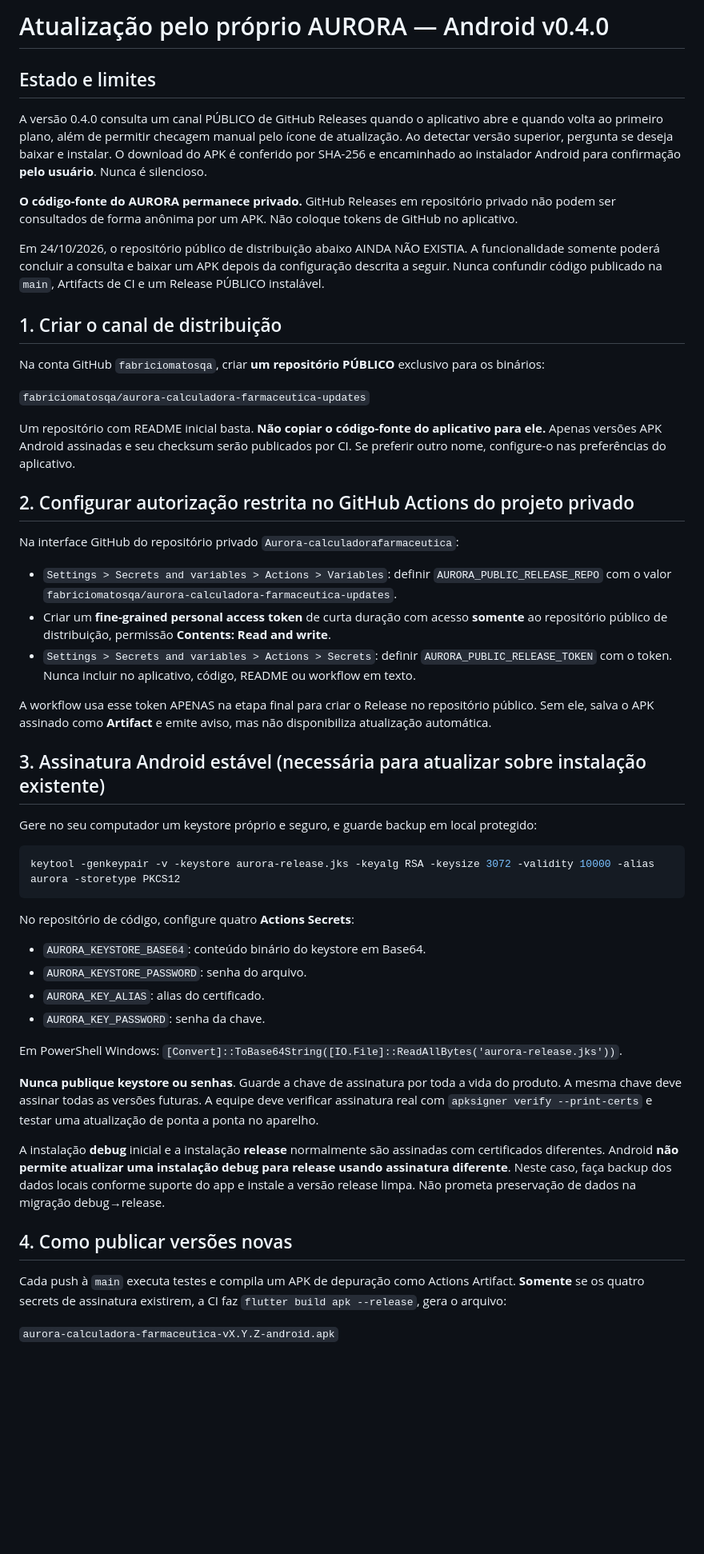
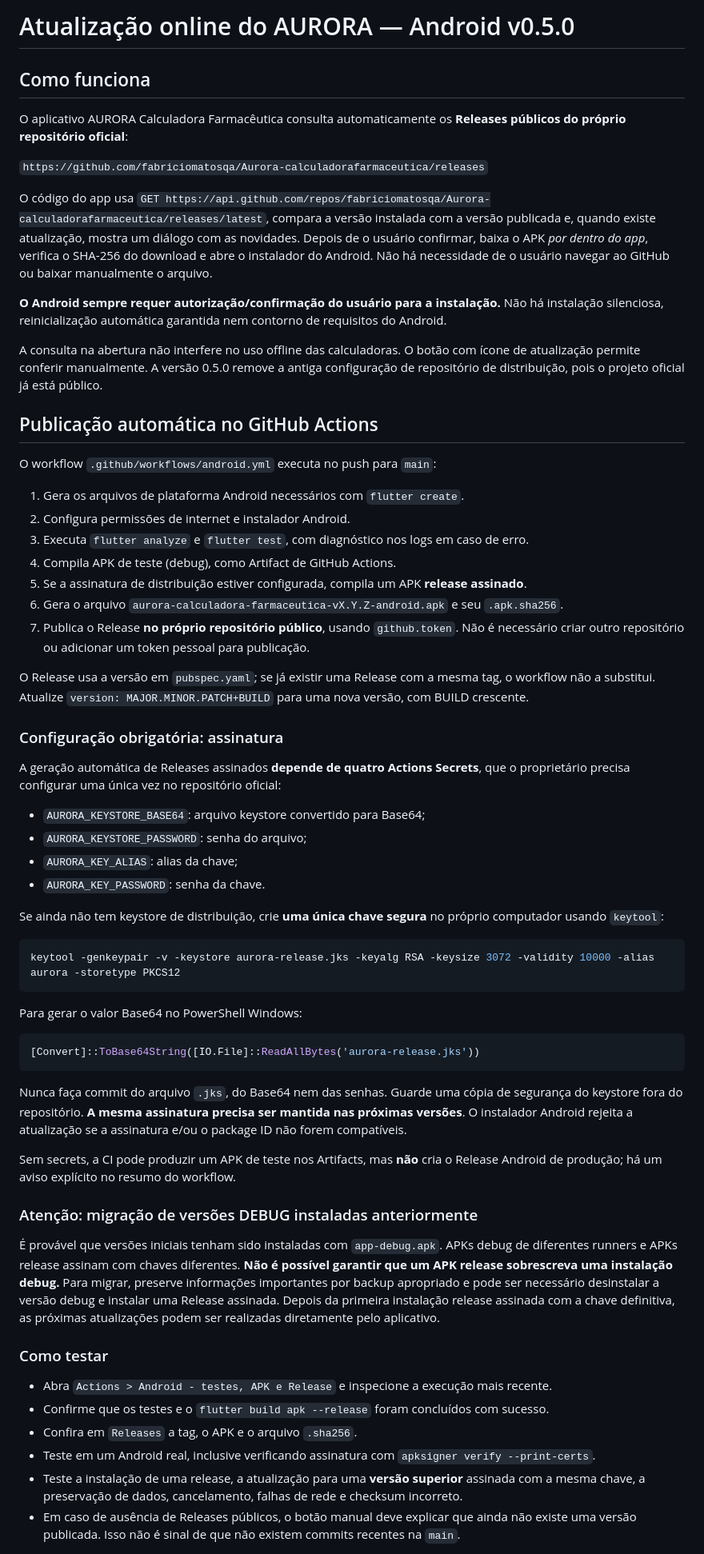
Before and after one commit to fabriciomatosqa/Aurora-calculadorafarmaceutica, a Markdown page: docs/ATUALIZACOES.md, the part around one of its changes. Shown at 80% size. Rendered like a GitHub page; blank space fills up the shorter version.

Commit message:
docs(android): instruções de atualização direta pelo Release público oficial

````diff
--- a/docs/ATUALIZACOES.md
+++ b/docs/ATUALIZACOES.md
@@ -1,55 +1,66 @@
-# Atualização pelo próprio AURORA — Android v0.4.0
+# Atualização online do AURORA — Android v0.5.0
 
-## Estado e limites
+## Como funciona
 
-A versão 0.4.0 consulta um canal PÚBLICO de GitHub Releases quando o aplicativo abre e quando volta ao primeiro plano, além de permitir checagem manual pelo ícone de atualização. Ao detectar versão superior, pergunta se deseja baixar e instalar. O download do APK é conferido por SHA-256 e encaminhado ao instalador Android para confirmação **pelo usuário**. Nunca é silencioso.
+O aplicativo AURORA Calculadora Farmacêutica consulta automaticamente os **Releases públicos do próprio repositório oficial**:
 
-**O código-fonte do AURORA permanece privado.** GitHub Releases em repositório privado não podem ser consultados de forma anônima por um APK. Não coloque tokens de GitHub no aplicativo.
+`https://github.com/fabriciomatosqa/Aurora-calculadorafarmaceutica/releases`
 
-Em 24/10/2026, o repositório público de distribuição abaixo AINDA NÃO EXISTIA. A funcionalidade somente poderá concluir a consulta e baixar um APK depois da configuração descrita a seguir. Nunca confundir código publicado na `main`, Artifacts de CI e um Release PÚBLICO instalável.
+O código do app usa `GET https://api.github.com/repos/fabriciomatosqa/Aurora-calculadorafarmaceutica/releases/latest`, compara a versão instalada com a versão publicada e, quando existe atualização, mostra um diálogo com as novidades. Depois de o usuário confirmar, baixa o APK *por dentro do app*, verifica o SHA-256 do download e abre o instalador do Android. Não há necessidade de o usuário navegar ao GitHub ou baixar manualmente o arquivo.
 
-## 1. Criar o canal de distribuição
+**O Android sempre requer autorização/confirmação do usuário para a instalação.** Não há instalação silenciosa, reinicialização automática garantida nem contorno de requisitos do Android.
 
-Na conta GitHub `fabriciomatosqa`, criar **um repositório PÚBLICO** exclusivo para os binários:
+A consulta na abertura não interfere no uso offline das calculadoras. O botão com ícone de atualização permite conferir manualmente. A versão 0.5.0 remove a antiga configuração de repositório de distribuição, pois o projeto oficial já está público.
 
-`fabriciomatosqa/aurora-calculadora-farmaceutica-updates`
+## Publicação automática no GitHub Actions
 
-Um repositório com README inicial basta. **Não copiar o código-fonte do aplicativo para ele.** Apenas versões APK Android assinadas e seu checksum serão publicados por CI. Se preferir outro nome, configure-o nas preferências do aplicativo.
+O workflow `.github/workflows/android.yml` executa no push para `main`:
 
-## 2. Configurar autorização restrita no GitHub Actions do projeto privado
+1. Gera os arquivos de plataforma Android necessários com `flutter create`.
+2. Configura permissões de internet e instalador Android.
+3. Executa `flutter analyze` e `flutter test`, com diagnóstico nos logs em caso de erro.
+4. Compila APK de teste (debug), como Artifact de GitHub Actions.
+5. Se a assinatura de distribuição estiver configurada, compila um APK **release assinado**.
+6. Gera o arquivo `aurora-calculadora-farmaceutica-vX.Y.Z-android.apk` e seu `.apk.sha256`.
+7. Publica o Release **no próprio repositório público**, usando `github.token`. Não é necessário criar outro repositório ou adicionar um token pessoal para publicação.
 
-Na interface GitHub do repositório privado `Aurora-calculadorafarmaceutica`:
+O Release usa a versão em `pubspec.yaml`; se já existir uma Release com a mesma tag, o workflow não a substitui. Atualize `version: MAJOR.MINOR.PATCH+BUILD` para uma nova versão, com BUILD crescente.
 
-- `Settings > Secrets and variables > Actions > Variables`: definir `AURORA_PUBLIC_RELEASE_REPO` com o valor `fabriciomatosqa/aurora-calculadora-farmaceutica-updates`.
-- Criar um **fine-grained personal access token** de curta duração com acesso **somente** ao repositório público de distribuição, permissão **Contents: Read and write**.
-- `Settings > Secrets and variables > Actions > Secrets`: definir `AURORA_PUBLIC_RELEASE_TOKEN` com o token. Nunca incluir no aplicativo, código, README ou workflow em texto.
+### Configuração obrigatória: assinatura
 
-A workflow usa esse token APENAS na etapa final para criar o Release no repositório público. Sem ele, salva o APK assinado como **Artifact** e emite aviso, mas não disponibiliza atualização automática.
+A geração automática de Releases assinados **depende de quatro Actions Secrets**, que o proprietário precisa configurar uma única vez no repositório oficial:
 
-## 3. Assinatura Android estável (necessária para atualizar sobre instalação existente)
+- `AURORA_KEYSTORE_BASE64`: arquivo keystore convertido para Base64;
+- `AURORA_KEYSTORE_PASSWORD`: senha do arquivo;
+- `AURORA_KEY_ALIAS`: alias da chave;
+- `AURORA_KEY_PASSWORD`: senha da chave.
 
-Gere no seu computador um keystore próprio e seguro, e guarde backup em local protegido:
+Se ainda não tem keystore de distribuição, crie **uma única chave segura** no próprio computador usando `keytool`:
 
 ```bash
 keytool -genkeypair -v -keystore aurora-release.jks -keyalg RSA -keysize 3072 -validity 10000 -alias aurora -storetype PKCS12
 ```
 
-No repositório de código, configure quatro **Actions Secrets**:
+Para gerar o valor Base64 no PowerShell Windows:
 
-- `AURORA_KEYSTORE_BASE64`: conteúdo binário do keystore em Base64.
-- `AURORA_KEYSTORE_PASSWORD`: senha do arquivo.
-- `AURORA_KEY_ALIAS`: alias do certificado.
-- `AURORA_KEY_PASSWORD`: senha da chave.
+```powershell
+[Convert]::ToBase64String([IO.File]::ReadAllBytes('aurora-release.jks'))
+```
 
-Em PowerShell Windows: `[Convert]::ToBase64String([IO.File]::ReadAllBytes('aurora-release.jks'))`.
+Nunca faça commit do arquivo `.jks`, do Base64 nem das senhas. Guarde uma cópia de segurança do keystore fora do repositório. **A mesma assinatura precisa ser mantida nas próximas versões**. O instalador Android rejeita a atualização se a assinatura e/ou o package ID não forem compatíveis.
 
-**Nunca publique keystore ou senhas**. Guarde a chave de assinatura por toda a vida do produto. A mesma chave deve assinar todas as versões futuras. A equipe deve verificar assinatura real com `apksigner verify --print-certs` e testar uma atualização de ponta a ponta no aparelho.
+Sem secrets, a CI pode produzir um APK de teste nos Artifacts, mas **não** cria o Release Android de produção; há um aviso explícito no resumo do workflow.
 
-A instalação **debug** inicial e a instalação **release** normalmente são assinadas com certificados diferentes. Android **não permite atualizar uma instalação debug para release usando assinatura diferente**. Neste caso, faça backup dos dados locais conforme suporte do app e instale a versão release limpa. Não prometa preservação de dados na migração debug→release.
+### Atenção: migração de versões DEBUG instaladas anteriormente
 
-## 4. Como publicar versões novas
+É provável que versões iniciais tenham sido instaladas com `app-debug.apk`. APKs debug de diferentes runners e APKs release assinam com chaves diferentes. **Não é possível garantir que um APK release sobrescreva uma instalação debug.** Para migrar, preserve informações importantes por backup apropriado e pode ser necessário desinstalar a versão debug e instalar uma Release assinada. Depois da primeira instalação release assinada com a chave definitiva, as próximas atualizações podem ser realizadas diretamente pelo aplicativo.
 
-Cada push à `main` executa testes e compila um APK de depuração como Actions Artifact. **Somente** se os quatro secrets de assinatura existirem, a CI faz `flutter build apk --release`, gera o arquivo:
+### Como testar
 
-`aurora-calculadora-farmaceutica-vX.Y.Z-android.apk`
+- Abra `Actions > Android - testes, APK e Release` e inspecione a execução mais recente.
+- Confirme que os testes e o `flutter build apk --release` foram concluídos com sucesso.
+- Confira em `Releases` a tag, o APK e o arquivo `.sha256`.
+- Teste em um Android real, inclusive verificando assinatura com `apksigner verify --print-certs`.
+- Teste a instalação de uma release, a atualização para uma **versão superior** assinada com a mesma chave, a preservação de dados, cancelamento, falhas de rede e checksum incorreto.
+- Em caso de ausência de Releases públicos, o botão manual deve explicar que ainda não existe uma versão publicada. Isso não é sinal de que não existem commits recentes na `main`.
 
````
Also changed, not shown: other parts of docs/ATUALIZACOES.md (+2 -19 lines).
